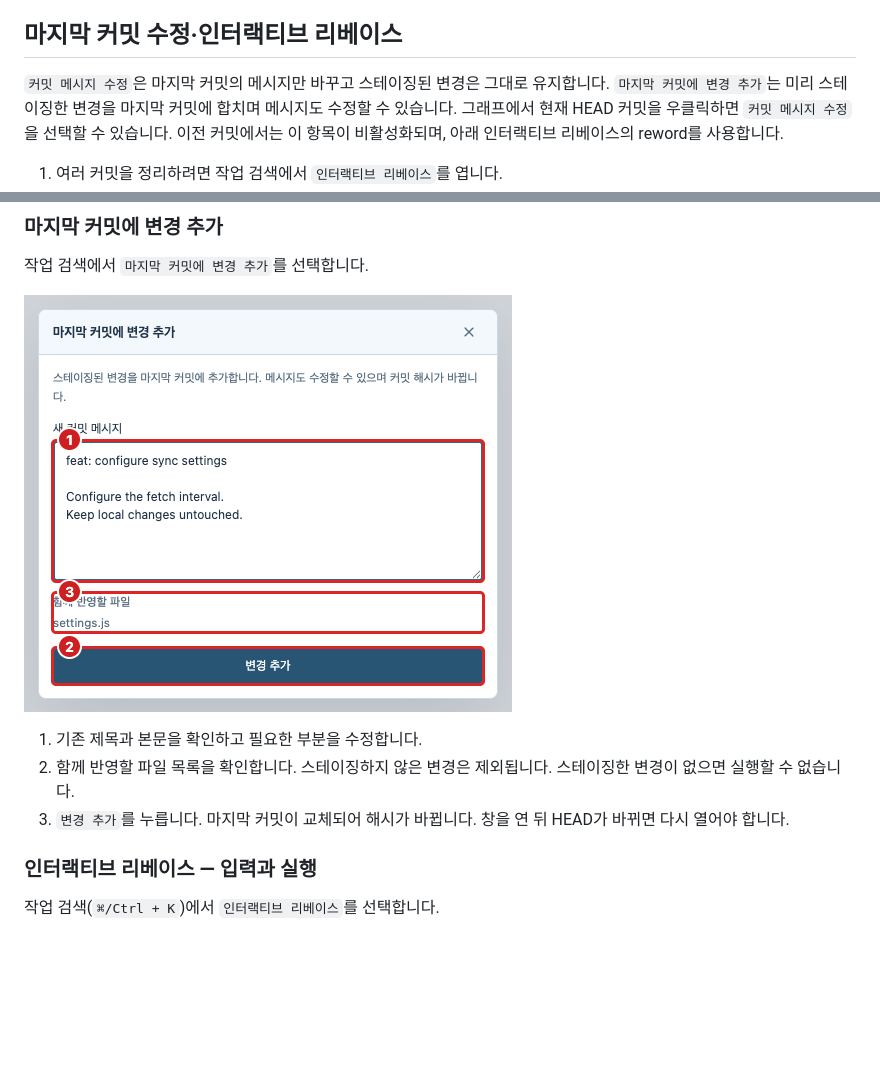
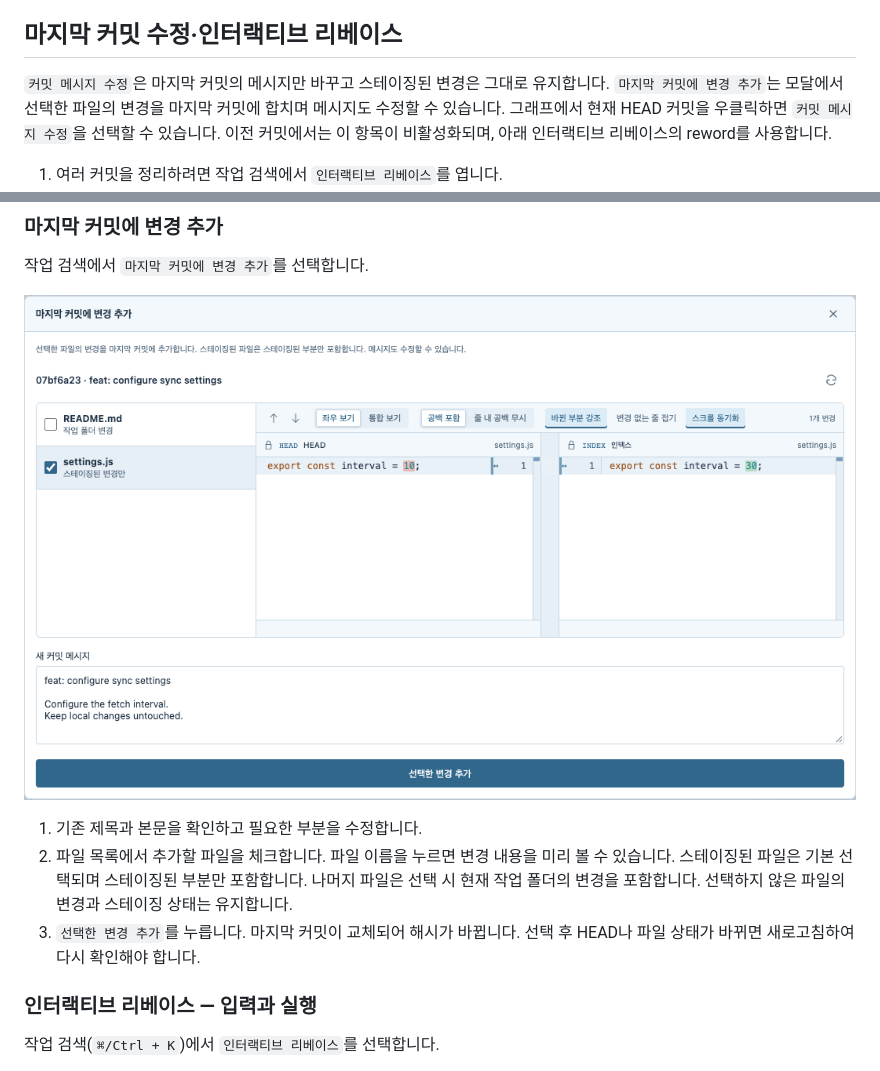
Before and after one commit to Polar-Little-Lab/pGit, a Markdown page: docs/USER_GUIDE.md, 2 parts joined by grey strips. GitHub-like rendering; pictures changed too: docs/images/guide-amend.png; blank space fills up the shorter version.

```diff
--- a/docs/USER_GUIDE.md
+++ b/docs/USER_GUIDE.md
@@ -783,7 +783,7 @@ Push는 원격 선택 → 실행 → 상단 앞섬/뒤처짐 수와 원격 이
 
 ## 마지막 커밋 수정·인터랙티브 리베이스
 
-`커밋 메시지 수정`은 마지막 커밋의 메시지만 바꾸고 스테이징된 변경은 그대로 유지합니다. `마지막 커밋에 변경 추가`는 미리 스테이징한 변경을 마지막 커밋에 합치며 메시지도 수정할 수 있습니다. 그래프에서 현재 HEAD 커밋을 우클릭하면 `커밋 메시지 수정`을 선택할 수 있습니다. 이전 커밋에서는 이 항목이 비활성화되며, 아래 인터랙티브 리베이스의 reword를 사용합니다.
+`커밋 메시지 수정`은 마지막 커밋의 메시지만 바꾸고 스테이징된 변경은 그대로 유지합니다. `마지막 커밋에 변경 추가`는 모달에서 선택한 파일의 변경을 마지막 커밋에 합치며 메시지도 수정할 수 있습니다. 그래프에서 현재 HEAD 커밋을 우클릭하면 `커밋 메시지 수정`을 선택할 수 있습니다. 이전 커밋에서는 이 항목이 비활성화되며, 아래 인터랙티브 리베이스의 reword를 사용합니다.
 
 1. 여러 커밋을 정리하려면 작업 검색에서 `인터랙티브 리베이스`를 엽니다.
 2. 목록에서 편집할 첫 커밋의 부모를 선택합니다. 선택한 기준 커밋 자체는 편집 대상에 포함되지 않습니다.
@@ -801,8 +801,8 @@ Push는 원격 선택 → 실행 → 상단 앞섬/뒤처짐 수와 원격 이
 ![마지막 커밋에 변경 추가](images/guide-amend.png)
 
 1. 기존 제목과 본문을 확인하고 필요한 부분을 수정합니다.
-2. 함께 반영할 파일 목록을 확인합니다. 스테이징하지 않은 변경은 제외됩니다. 스테이징한 변경이 없으면 실행할 수 없습니다.
-3. `변경 추가`를 누릅니다. 마지막 커밋이 교체되어 해시가 바뀝니다. 창을 연 뒤 HEAD가 바뀌면 다시 열어야 합니다.
+2. 파일 목록에서 추가할 파일을 체크합니다. 파일 이름을 누르면 변경 내용을 미리 볼 수 있습니다. 스테이징된 파일은 기본 선택되며 스테이징된 부분만 포함합니다. 나머지 파일은 선택 시 현재 작업 폴더의 변경을 포함합니다. 선택하지 않은 파일의 변경과 스테이징 상태는 유지합니다.
+3. `선택한 변경 추가`를 누릅니다. 마지막 커밋이 교체되어 해시가 바뀝니다. 선택 후 HEAD나 파일 상태가 바뀌면 새로고침하여 다시 확인해야 합니다.
 
 ### 인터랙티브 리베이스 — 입력과 실행
 
```
Also changed, not shown: 8 other files.
